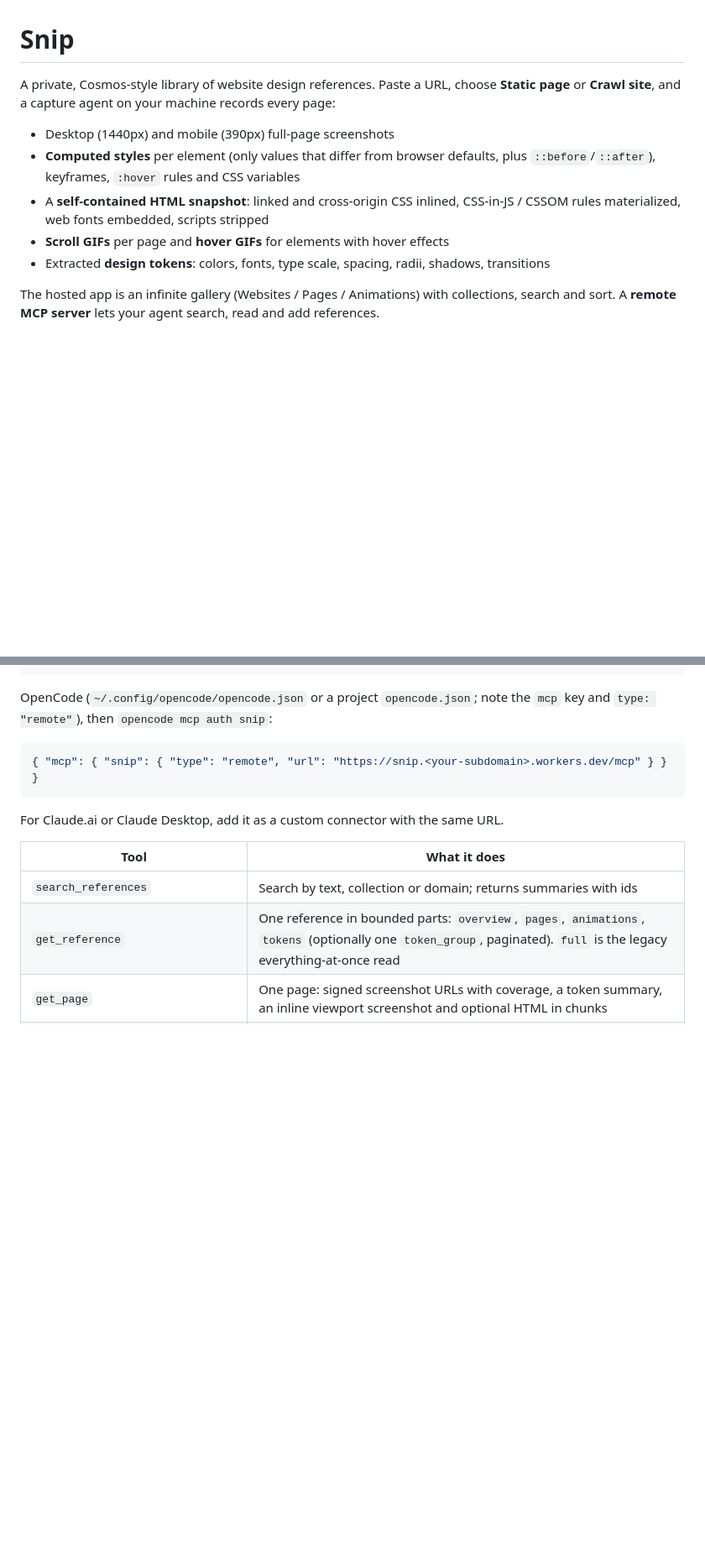
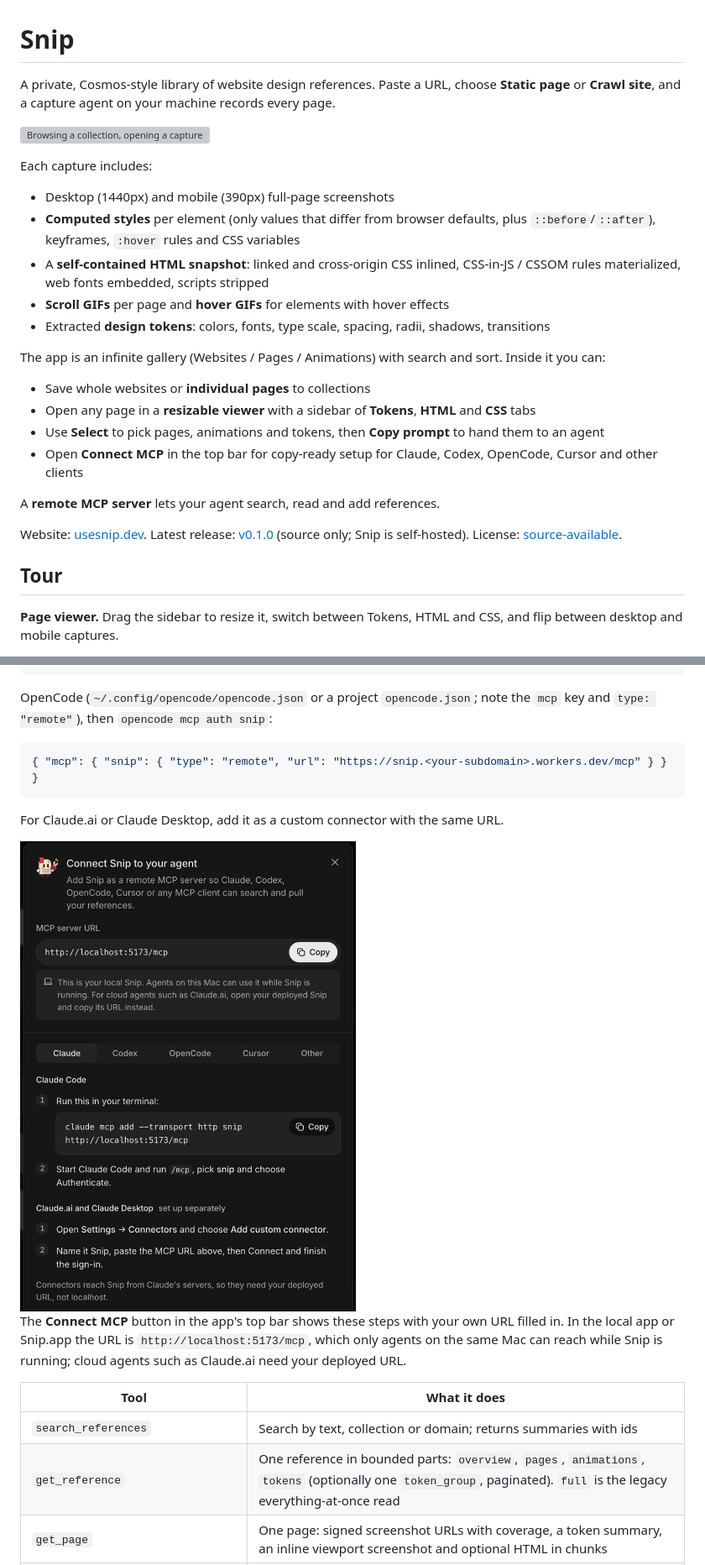
Before and after one commit to MaxChen04/Snip, a Markdown page: README.md, 2 parts joined by grey strips. Shown at 84% size. GitHub-like rendering; pictures changed too: docs/media/connect-mcp.png (added); blank space fills up the shorter version; grey boxes are pictures that could not be loaded.

```diff
--- a/README.md
+++ b/README.md
@@ -1,6 +1,10 @@
 # Snip
 
-A private, Cosmos-style library of website design references. Paste a URL, choose **Static page** or **Crawl site**, and a capture agent on your machine records every page:
+A private, Cosmos-style library of website design references. Paste a URL, choose **Static page** or **Crawl site**, and a capture agent on your machine records every page.
+
+![Browsing a collection, opening a captured site and a page in Snip](docs/media/browse.gif)
+
+Each capture includes:
 
 - Desktop (1440px) and mobile (390px) full-page screenshots
 - **Computed styles** per element (only values that differ from browser defaults, plus `::before`/`::after`), keyframes, `:hover` rules and CSS variables
@@ -8,4 +12,18 @@ A private, Cosmos-style library of website design references. Paste a URL, choos
 - **Scroll GIFs** per page and **hover GIFs** for elements with hover effects
 - Extracted **design tokens**: colors, fonts, type scale, spacing, radii, shadows, transitions
 
-The hosted app is an infinite gallery (Websites / Pages / Animations) with collections, search and sort. A **remote MCP server** lets your agent search, read and add references.
+The app is an infinite gallery (Websites / Pages / Animations) with search and sort. Inside it you can:
+
+- Save whole websites or **individual pages** to collections
+- Open any page in a **resizable viewer** with a sidebar of **Tokens**, **HTML** and **CSS** tabs
+- Use **Select** to pick pages, animations and tokens, then **Copy prompt** to hand them to an agent
+- Open **Connect MCP** in the top bar for copy-ready setup for Claude, Codex, OpenCode, Cursor and other clients
+
+A **remote MCP server** lets your agent search, read and add references.
+
+Website: [usesnip.dev](https://usesnip.dev). Latest release: [v0.1.0](https://github.com/MaxChen04/Snip/releases/tag/v0.1.0) (source only; Snip is self-hosted). License: [source-available](#license).
+
+## Tour
+
+**Page viewer.** Drag the sidebar to resize it, switch between Tokens, HTML and CSS, and flip between desktop and mobile captures.
+
@@ -134,6 +168,10 @@ OpenCode (`~/.config/opencode/opencode.json` or a project `opencode.json`; note
 
 For Claude.ai or Claude Desktop, add it as a custom connector with the same URL.
 
+<img src="docs/media/connect-mcp.png" alt="Connect MCP dialog" width="420">
+
+The **Connect MCP** button in the app's top bar shows these steps with your own URL filled in. In the local app or Snip.app the URL is `http://localhost:5173/mcp`, which only agents on the same Mac can reach while Snip is running; cloud agents such as Claude.ai need your deployed URL.
+
 | Tool | What it does |
 | --- | --- |
 | `search_references` | Search by text, collection or domain; returns summaries with ids |
```
Also changed, not shown: other parts of README.md (+36 -5 lines), desktop/RELEASING.md (+1 -1 lines), docs/media/select.gif (added), docs/media/tokens.png (added), 3 other files.
